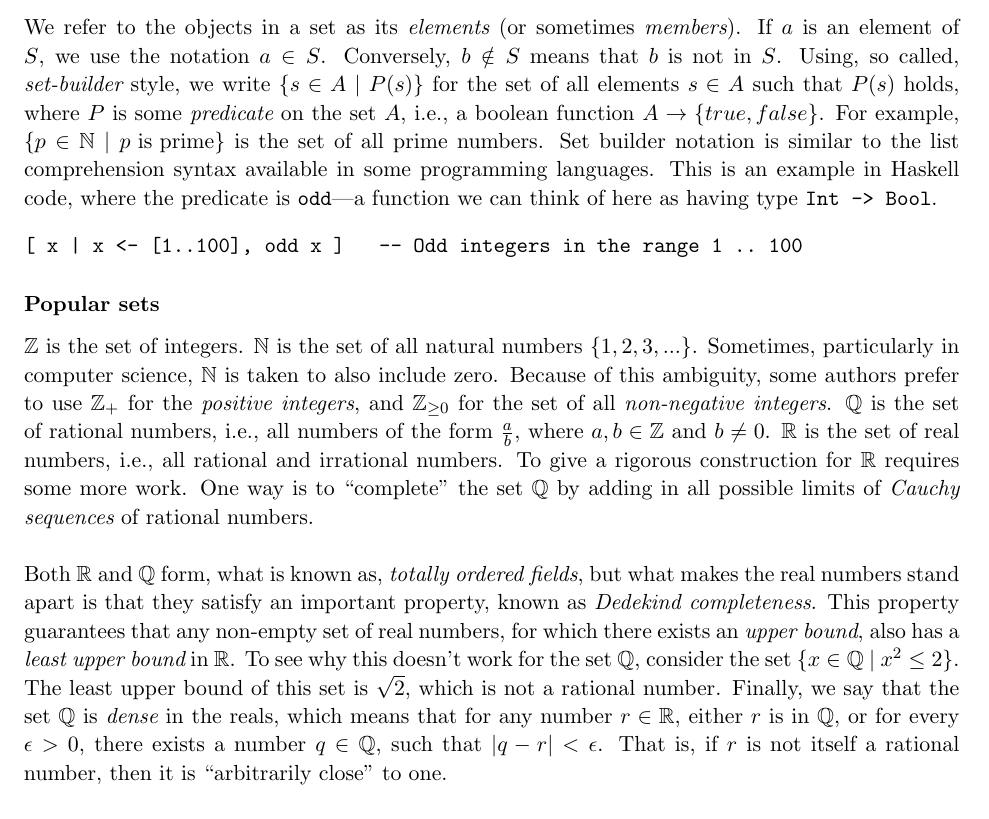
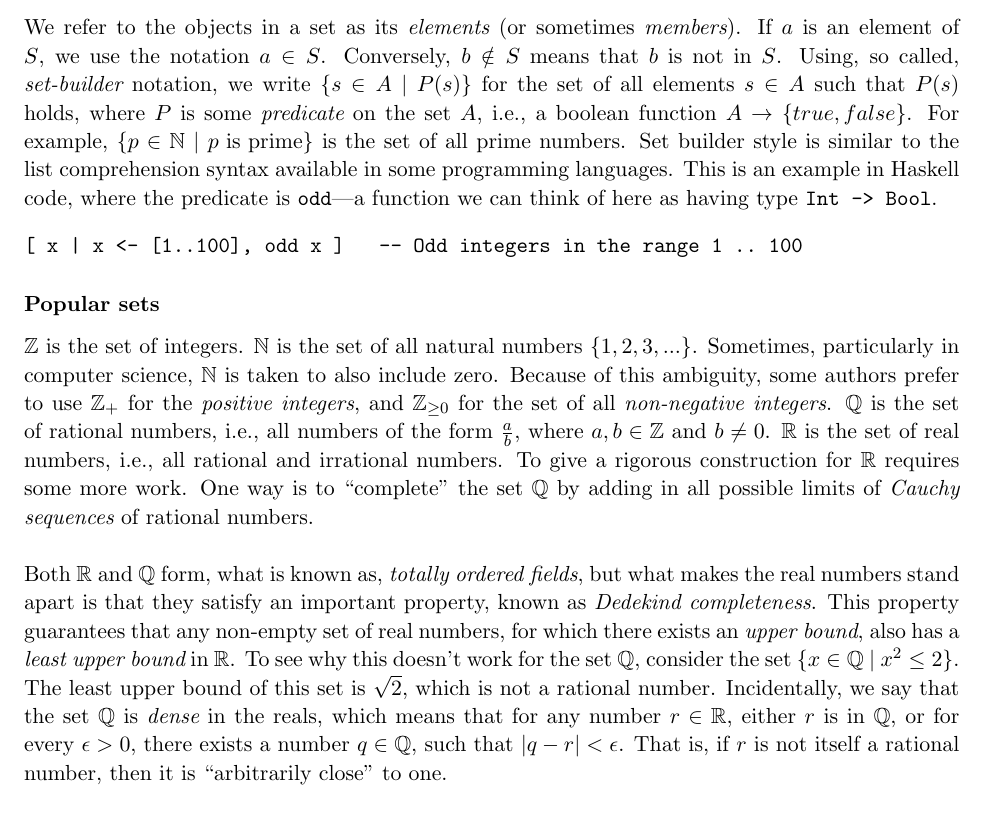
Before and after one commit to laserpants/discrete-math, a LaTeX document (sets.tex): part of page 1 of 6, cut so that both start at the same text. Compiled offline with pdfLaTeX.

Commit message:
small edits

```diff
--- a/sets.tex
+++ b/sets.tex
@@ -50,7 +50,7 @@ A set is an unordered collection of distinct objects. \begin{em}Unordered\end{em
 
 \subsubsection*{Terminology and notation}
 
-We refer to the objects in a set as its \begin{em}elements\end{em} (or sometimes \begin{em}members\end{em}). If $ a $ is an element of $ S $, we use the notation $ a \in S $. Conversely, $ b \notin S $ means that $ b $ is not in $ S $. Using, so called, \begin{em}set-builder\end{em} style, we write $ \{ s \in A \ | \ P(s) \} $ for the set of all elements $ s \in A $ such that $ P(s) $ holds, where $ P $ is some \begin{em}predicate\end{em} on the set $ A $, i.e., a boolean function $ A \rightarrow \{ true, false \} $. For example, $ \{ p \in \mathbb{N} \ | \ p \text{ is prime} \} $ is the set of all prime numbers. Set builder notation is similar to the list comprehension syntax available in some programming languages. This is an example in Haskell code, where the predicate is \verb|odd|---a function we can think of here as having type \verb|Int -> Bool|.
+We refer to the objects in a set as its \begin{em}elements\end{em} (or sometimes \begin{em}members\end{em}). If $ a $ is an element of $ S $, we use the notation $ a \in S $. Conversely, $ b \notin S $ means that $ b $ is not in $ S $. Using, so called, \begin{em}set-builder\end{em} notation, we write $ \{ s \in A \ | \ P(s) \} $ for the set of all elements $ s \in A $ such that $ P(s) $ holds, where $ P $ is some \begin{em}predicate\end{em} on the set $ A $, i.e., a boolean function $ A \rightarrow \{ true, false \} $. For example, $ \{ p \in \mathbb{N} \ | \ p \text{ is prime} \} $ is the set of all prime numbers. Set builder style is similar to the list comprehension syntax available in some programming languages. This is an example in Haskell code, where the predicate is \verb|odd|---a function we can think of here as having type \verb|Int -> Bool|.
 
 \begin{verbatim}
 [ x | x <- [1..100], odd x ]   -- Odd integers in the range 1 .. 100
@@ -67,7 +67,7 @@ To give a rigorous construction for $ \mathbb{R} $ requires some more work. One
 \noindent Both $ \mathbb{R} $ and $ \mathbb{Q} $ form, what is known as, \begin{em}totally ordered fields\end{em}, but what makes the real numbers stand apart is that they satisfy an important property, known as \begin{em}Dedekind completeness\end{em}.
 This property guarantees that any non-empty set of real numbers, for which there exists an \begin{em}upper bound\end{em}, also has a \begin{em}least upper bound\end{em} in $ \mathbb{R} $.
 To see why this doesn't work for the set $ \mathbb{Q} $, consider the set $ \{ x \in \mathbb{Q} \ | \ x^2 \le 2 \} $. The least upper bound of this set is $ \sqrt{2} $, which is not a rational number.
-Finally, we say that the set $ \mathbb{Q} $ is \begin{em}dense\end{em} in the reals, which means that for any number $ r \in \mathbb{R} $, either $ r $ is in $ \mathbb{Q} $, or for every $ \epsilon > 0$, there exists a number $ q \in \mathbb{Q} $, such that $ | q - r | < \epsilon $. That is, if $ r $ is not itself a rational number, then it is ``arbitrarily close" to one.
+Incidentally, we say that the set $ \mathbb{Q} $ is \begin{em}dense\end{em} in the reals, which means that for any number $ r \in \mathbb{R} $, either $ r $ is in $ \mathbb{Q} $, or for every $ \epsilon > 0$, there exists a number $ q \in \mathbb{Q} $, such that $ | q - r | < \epsilon $. That is, if $ r $ is not itself a rational number, then it is ``arbitrarily close" to one.
 
 \subsection*{Sizes of sets}
 
```
Also changed, not shown: sets.pdf.
